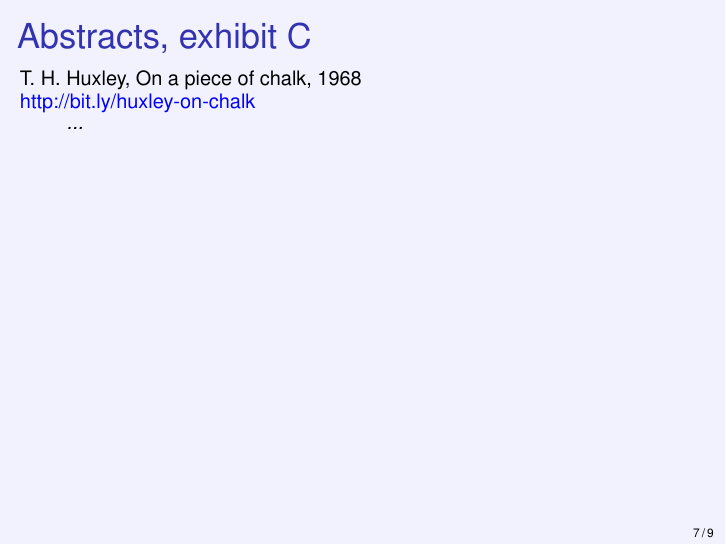
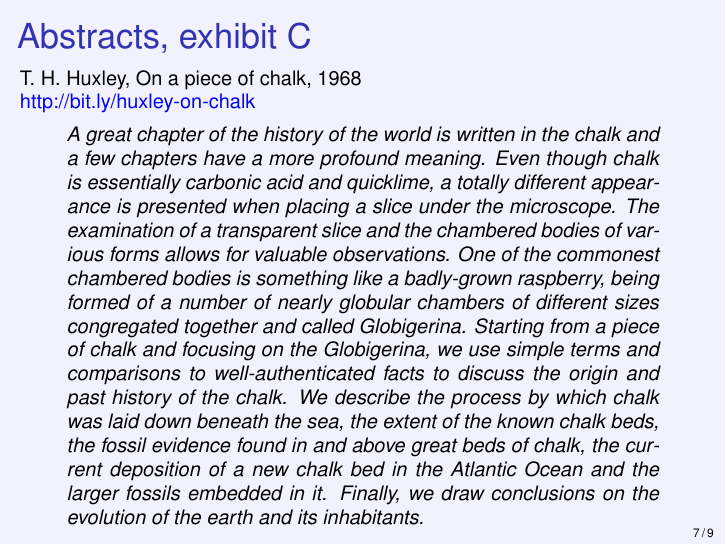
Before and after one commit to numpde/teaching, LaTeX slides (20200205-ELTE_SciWri/Slides/20200407/p.tex): page 20 of 26. Compiled offline with pdfLaTeX.

Commit message:
Another abstract

```diff
--- a/20200205-ELTE_SciWri/Slides/20200407/p.tex
+++ b/20200205-ELTE_SciWri/Slides/20200407/p.tex
@@ -428,7 +428,7 @@
 			of geological formations.
 		}}%
 		{\only<4>{%
-			...
+			A great chapter of the history of the world is written in the chalk and a few chapters have a more profound meaning. Even though chalk is essentially carbonic acid and quicklime, a totally different appearance is presented when placing a slice under the microscope. The examination of a transparent slice and the chambered bodies of various forms allows for valuable observations. One of the commonest chambered bodies is something like a badly-grown raspberry, being formed of a number of nearly globular chambers of different sizes congregated together and called Globigerina. Starting from a piece of chalk and focusing on the Globigerina, we use simple terms and comparisons to well-authenticated facts to discuss the origin and past history of the chalk. We describe the process by which chalk was laid down beneath the sea, the extent of the known chalk beds, the fossil evidence found in and above great beds of chalk, the current deposition of a new chalk bed in the Atlantic Ocean and the larger fossils embedded in it. Finally, we draw conclusions on the evolution of the earth and its inhabitants.
 		}}%
 	\end{quote}
 \end{frame}
```
Also changed, not shown: 20200205-ELTE_SciWri/Slides/20200407/p.pdf.
